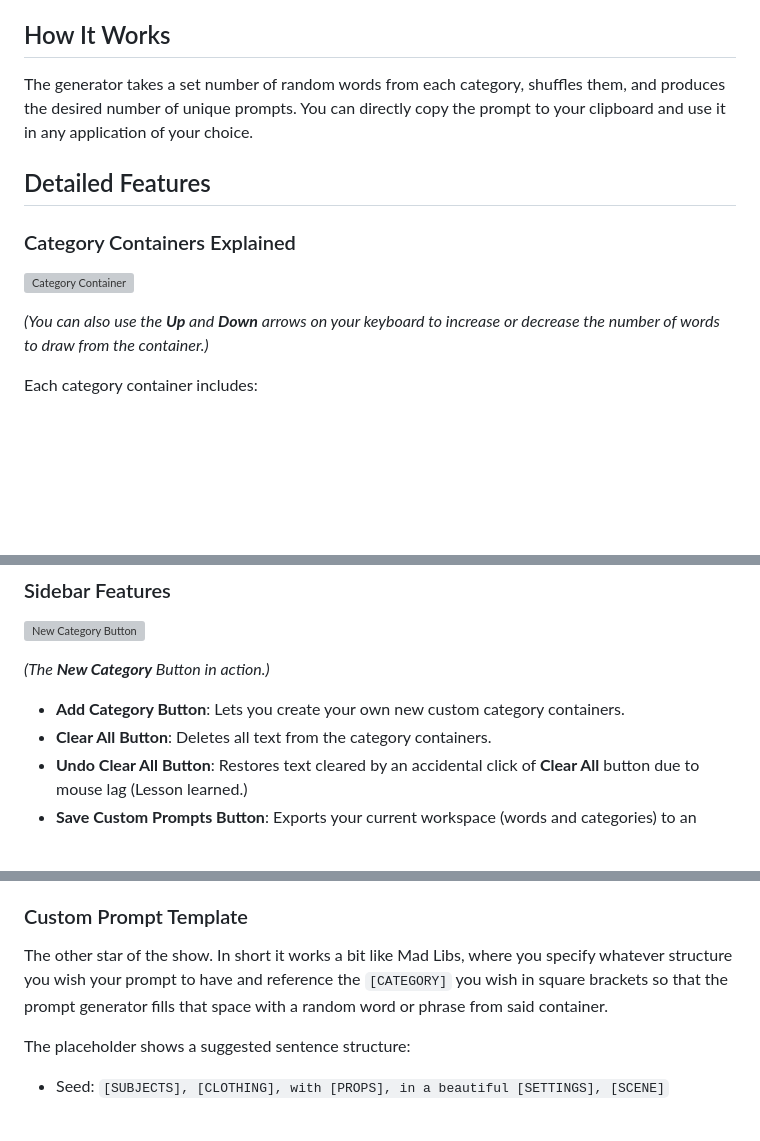
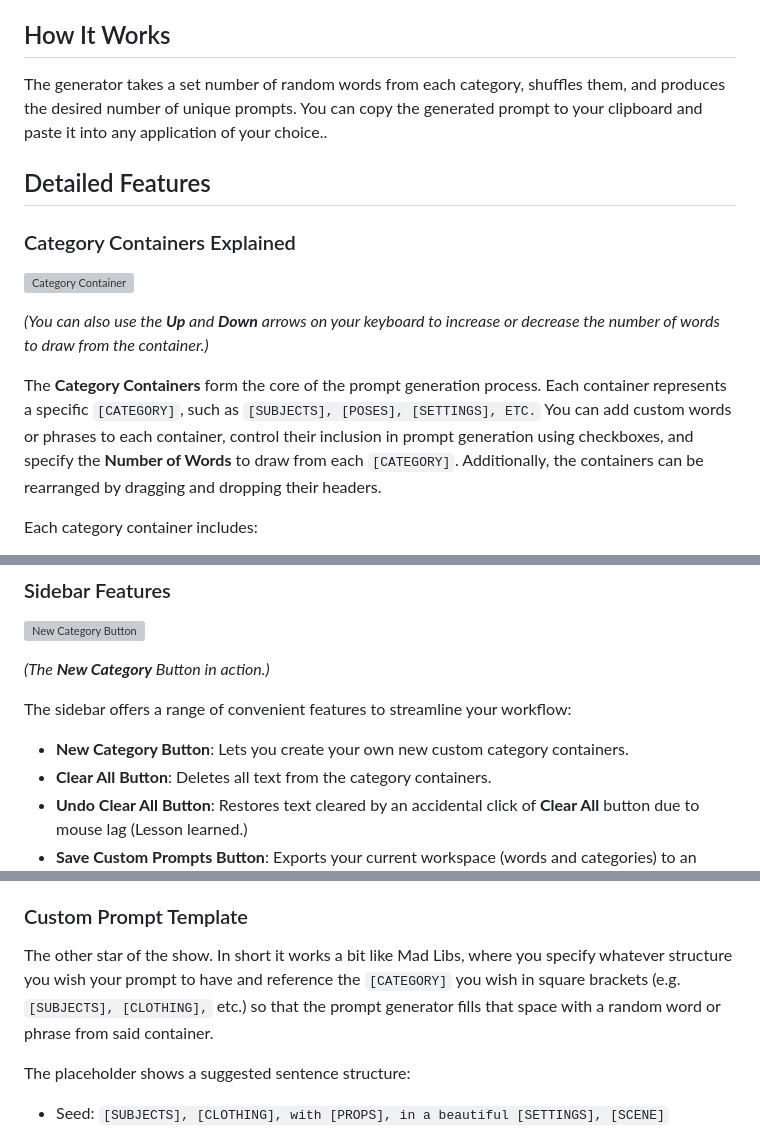
Before and after one commit to SpriteSixis/Prompt-Generator-for-AI-Text-to-Image-Models, a Markdown page: README.md, 3 parts joined by grey strips. Rendered like a GitHub page; blank space fills up the shorter version; grey boxes are pictures that could not be loaded.

```diff
--- a/README.md
+++ b/README.md
@@ -11,7 +11,7 @@ Visit [AI Prompt Generator](aipromptgenerator.art) or download the code and open
 
 ## How It Works
 
-The generator takes a set number of random words from each category, shuffles them, and produces the desired number of unique prompts. You can directly copy the prompt to your clipboard and use it in any application of your choice.
+The generator takes a set number of random words from each category, shuffles them, and produces the desired number of unique prompts. You can copy the generated prompt to your clipboard and paste it into any application of your choice..
 
 ## Detailed Features
 
@@ -20,6 +20,8 @@ The generator takes a set number of random words from each category, shuffles th
 ![Category Container](./assets/categorycontainerbuttons_1_1.gif)
 
 *(You can also use the **Up** and **Down** arrows on your keyboard to increase or decrease the number of words to draw from the container.)*
+
+The **Category Containers** form the core of the prompt generation process. Each container represents a specific `[CATEGORY]`, such as `[SUBJECTS], [POSES], [SETTINGS], ETC.` You can add custom words or phrases to each container, control their inclusion in prompt generation using checkboxes, and specify the **Number of Words** to draw from each `[CATEGORY]`. Additionally, the containers can be rearranged by dragging and dropping their headers.
 
 Each category container includes:
 
@@ -39,7 +41,9 @@ Each category container includes:
 
 *(The **New Category** Button in action.)*
 
-- **Add Category Button**: Lets you create your own new custom category containers.
+The sidebar offers a range of convenient features to streamline your workflow:
+
+- **New Category Button**: Lets you create your own new custom category containers.
 - **Clear All Button**: Deletes all text from the category containers.
 - **Undo Clear All Button**: Restores text cleared by an accidental click of **Clear All** button due to mouse lag (Lesson learned.)
 - **Save Custom Prompts Button**: Exports your current workspace (words and categories) to an external file.
@@ -61,7 +65,7 @@ Each category container includes:
 
 ### Custom Prompt Template
 
-The other star of the show. In short it works a bit like Mad Libs, where you specify whatever structure you wish your prompt to have and reference the `[CATEGORY]` you wish in square brackets so that the prompt generator fills that space with a random word or phrase from said container.
+The other star of the show. In short it works a bit like Mad Libs, where you specify whatever structure you wish your prompt to have and reference the `[CATEGORY]` you wish in square brackets (e.g. `[SUBJECTS], [CLOTHING],` etc.) so that the prompt generator fills that space with a random word or phrase from said container.
 
 The placeholder shows a suggested sentence structure:
 
```
Also changed, not shown: other parts of README.md (+1 -1 lines).
